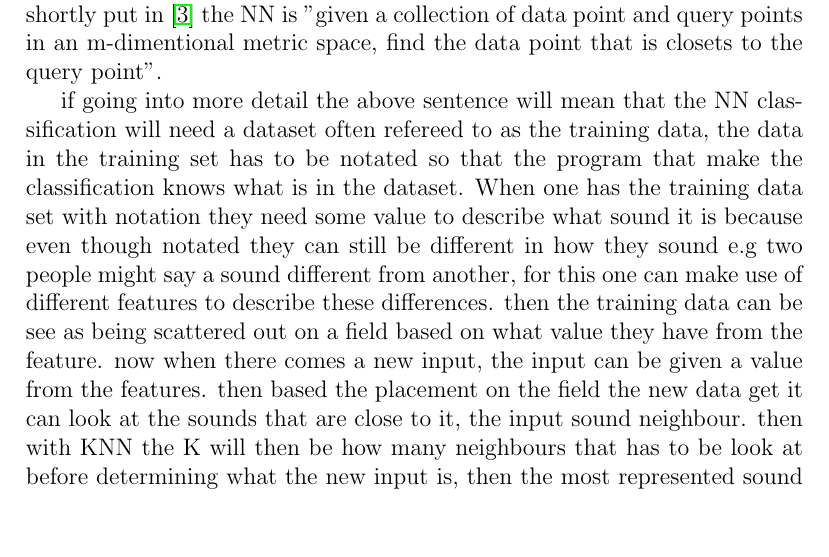
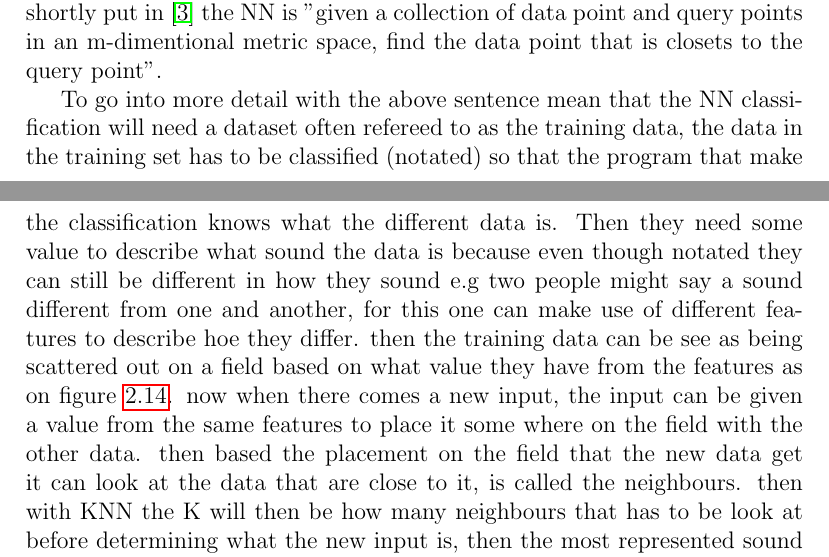
Before and after one commit to RasmusBlind/P4-Project-report-latex, a LaTeX thesis (Report/Header.tex, which reads Report/tex/KNN.tex): part of page 23 of 29 before the commit and two parts of pages 22 and 23 of 28 after it, the two joined at a grey line, cut so that both start at the same text, the shorter picture padded with empty space. Compiled offline with pdfLaTeX.

Commit message:
KNN updata

```diff
--- a/Report/tex/KNN.tex
+++ b/Report/tex/KNN.tex
@@ -2,7 +2,8 @@
 this chapter will give information on the classification method called KNN (K nearest neighbour).\\
 shortly put in \citep{meaningfulNN} the NN is "given a collection of data point and query points in an m-dimentional metric space, find the data point that is closets to the query point".
 
-if going into more detail the above sentence will mean that the NN classification will need a dataset often refereed to as the training data, the data in the training set has to be notated so that the program that make the classification knows what is in the dataset. When one has the training data set with notation they need some value to describe what sound it is  because even though notated they can still be different in how they sound e.g two people might say a sound different from another, for this one can make use of different features to describe these differences. then the training data can be see as being scattered out on a field based on what value they have from the feature. now when there comes a new input, the input can be given a value from the features. then based the placement on the field the new data get it can look at the sounds that are close to it, the input sound neighbour. then with KNN the K will then be how many neighbours that has to be look at before determining what the new input is, then the most represented sound will be chosen as what the input sound is. another way that one can choose the nearest neighbour is by look at all the neighbour inside some distance (euclidean distance)\citep{NNHD}.
+
+To go into more detail with the above sentence mean that the NN classification will need a dataset often refereed to as the training data, the data in the training set has to be classified (notated) so that the program that make the classification knows what the different data is. Then they need some value to describe what sound the data is  because even though notated they can still be different in how they sound e.g two people might say a sound different from one and another, for this one can make use of different features to describe hoe they differ. then the training data can be see as being scattered out on a field based on what value they have from the features as on figure \ref{KNN fig}. now when there comes a new input, the input can be given a value from the same features to place it some where on the field with the other data. then based the placement on the field that the new data get it can look at the data that are close to it, is called the neighbours. then with KNN the K will then be how many neighbours that has to be look at before determining what the new input is, then the most represented sound will be chosen as what the input sound is. another way that one can choose the nearest neighbour is by look at all the neighbour inside some distance (euclidean distance)\citep{NNHD}.
 \begin{figure}[h]
 	\begin{center}
 		\includegraphics[scale = 0.5]{fig/KNNfig.jpg}
```
Also changed, not shown: Report/Header.tex (+0 -1 lines).
